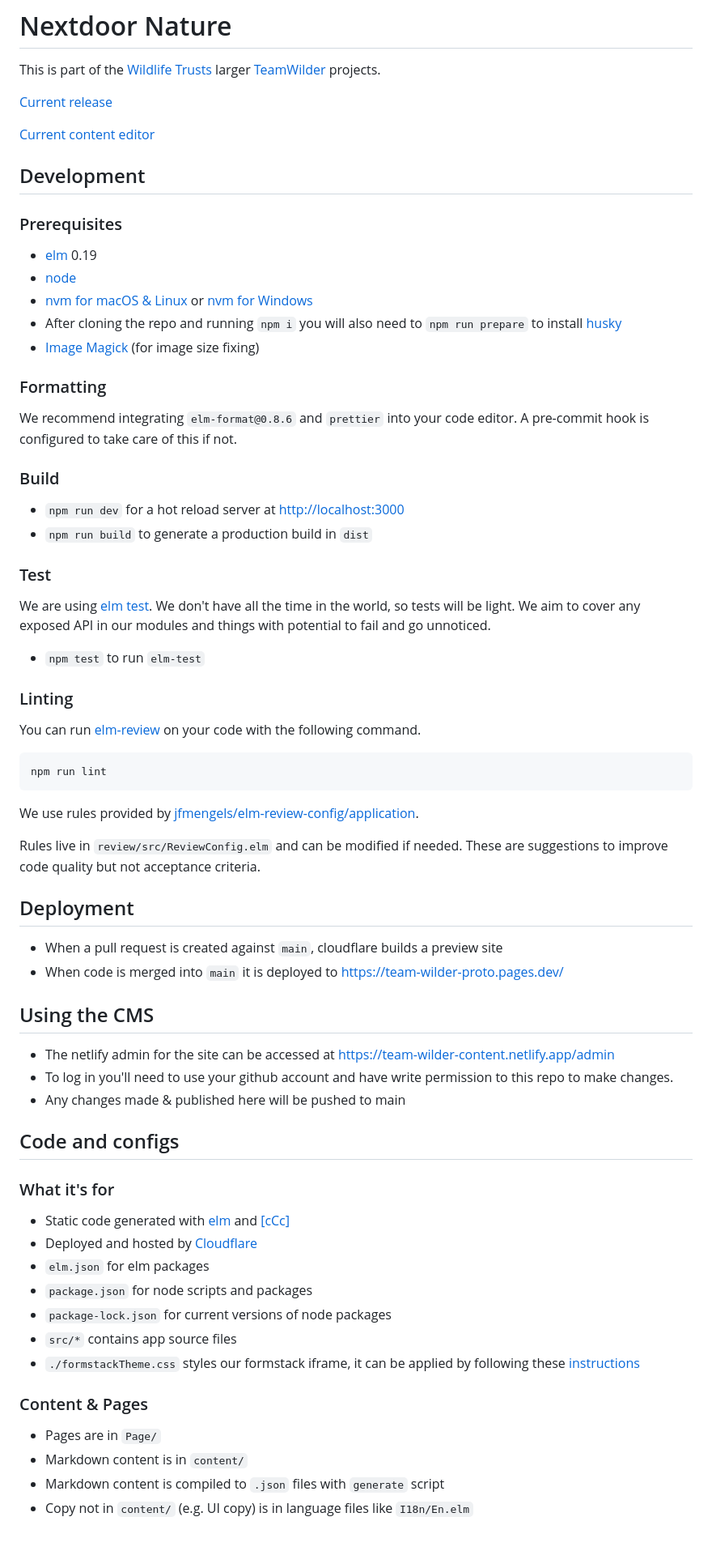
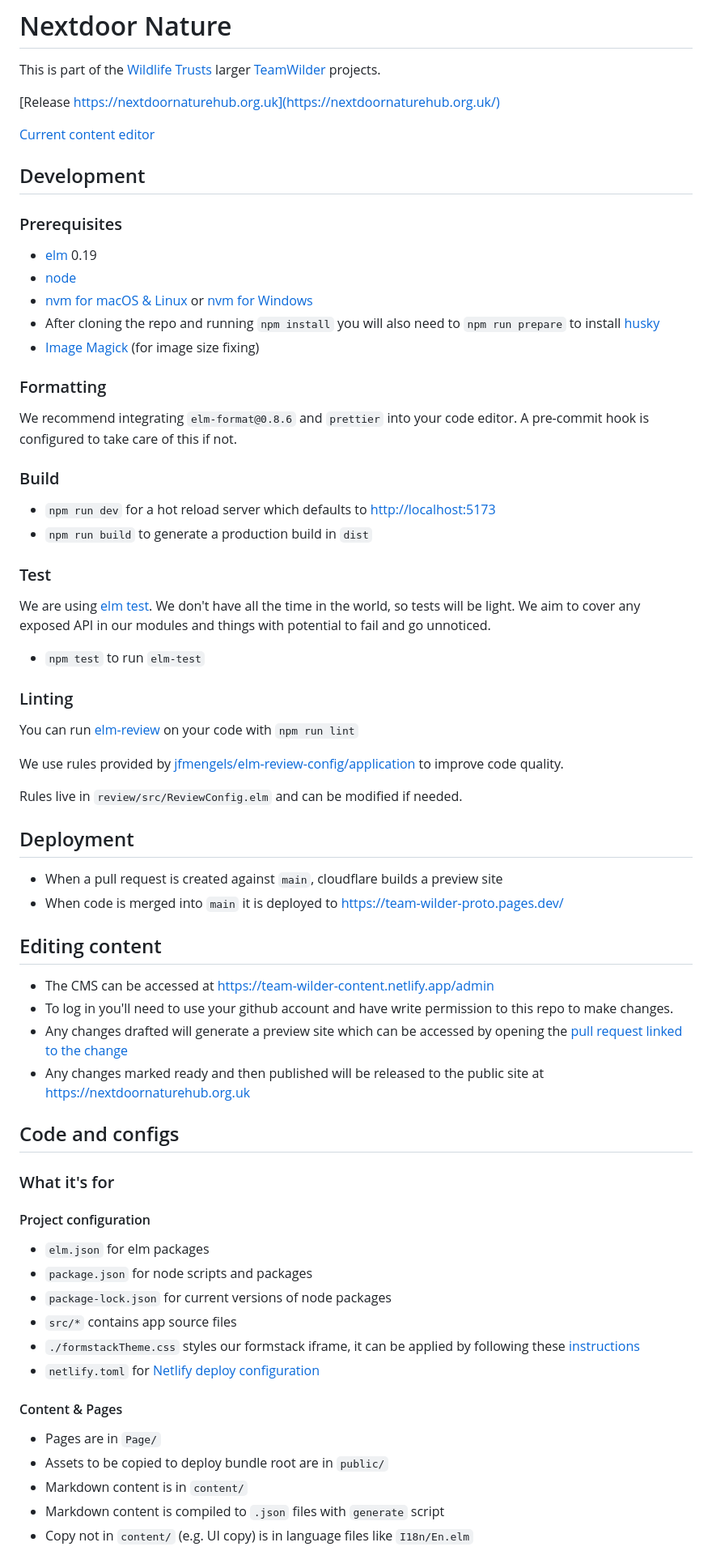
Before and after one commit to wildlifetrusts/nextdoornature, a Markdown page: README.md, the part around the change printed below. Shown: that part at 81% size. Drawn GitHub-style.

Commit message:
Update readme at pre-release

````diff
--- a/README.md
+++ b/README.md
@@ -2,7 +2,7 @@
 
 This is part of the [Wildlife Trusts](https://www.wildlifetrusts.org/) larger [TeamWilder](https://www.hiwwt.org.uk/team-wilder) projects.
 
-[Current release](https://team-wilder-proto.pages.dev/)
+[Release https://nextdoornaturehub.org.uk](https://nextdoornaturehub.org.uk/)
 
 [Current content editor](https://team-wilder-content.netlify.app/admin)
 
@@ -13,7 +13,7 @@ This is part of the [Wildlife Trusts](https://www.wildlifetrusts.org/) larger [T
 - [elm](http://elm-lang.org/) 0.19
 - [node](https://nodejs.org/)
 - [nvm for macOS & Linux](https://github.com/nvm-sh/nvm) or [nvm for Windows](https://github.com/coreybutler/nvm-windows)
-- After cloning the repo and running `npm i` you will also need to `npm run prepare` to install [husky](https://blog.typicode.com/husky-git-hooks-autoinstall/)
+- After cloning the repo and running `npm install` you will also need to `npm run prepare` to install [husky](https://blog.typicode.com/husky-git-hooks-autoinstall/)
 - [Image Magick](https://imagemagick.org/index.php) (for image size fixing)
 
 ### Formatting
@@ -22,7 +22,7 @@ We recommend integrating `elm-format@0.8.6` and `prettier` into your code editor
 
 ### Build
 
-- `npm run dev` for a hot reload server at [http://localhost:3000](http://localhost:3000)
+- `npm run dev` for a hot reload server which defaults to [http://localhost:5173](http://localhost:5173)
 - `npm run build` to generate a production build in `dist`
 
 ### Test
@@ -35,42 +35,41 @@ We aim to cover any exposed API in our modules and things with potential to fail
 
 ### Linting
 
-You can run [elm-review](https://github.com/jfmengels/elm-review) on your code with the following command.
+You can run [elm-review](https://github.com/jfmengels/elm-review) on your code with `npm run lint`
 
-```sh
-npm run lint
-```
+We use rules provided by [jfmengels/elm-review-config/application](https://github.com/jfmengels/elm-review-config) to improve code quality.
 
-We use rules provided by [jfmengels/elm-review-config/application](https://github.com/jfmengels/elm-review-config).
-
-Rules live in `review/src/ReviewConfig.elm` and can be modified if needed. These are suggestions to improve code quality but not acceptance criteria.
+Rules live in `review/src/ReviewConfig.elm` and can be modified if needed.
 
 ## Deployment
 
 - When a pull request is created against `main`, cloudflare builds a preview site
 - When code is merged into `main` it is deployed to https://team-wilder-proto.pages.dev/
 
-## Using the CMS
+## Editing content
 
-- The netlify admin for the site can be accessed at https://team-wilder-content.netlify.app/admin
+- The CMS can be accessed at https://team-wilder-content.netlify.app/admin
 - To log in you'll need to use your github account and have write permission to this repo to make changes.
-- Any changes made & published here will be pushed to main
+- Any changes drafted will generate a preview site which can be accessed by opening the [pull request linked to the change](https://github.com/geeksforsocialchange/teamwilder/pulls)
+- Any changes marked ready and then published will be released to the public site at https://nextdoornaturehub.org.uk
 
 ## Code and configs
 
 ### What it's for
 
-- Static code generated with [elm](https://elm-lang.org/docs) and [[cCc]]()
-- Deployed and hosted by [Cloudflare](https://www.cloudflare.com/)
+#### Project configuration
+
 - `elm.json` for elm packages
 - `package.json` for node scripts and packages
 - `package-lock.json` for current versions of node packages
 - `src/*` contains app source files
 - `./formstackTheme.css` styles our formstack iframe, it can be applied by following these [instructions](https://help.formstack.com/s/article/Custom-Form-Themes-and-CSS)
+- `netlify.toml` for [Netlify deploy configuration](https://docs.netlify.com/configure-builds/file-based-configuration/)
 
-### Content & Pages
+#### Content & Pages
 
 - Pages are in `Page/`
+- Assets to be copied to deploy bundle root are in `public/`
 - Markdown content is in `content/`
 - Markdown content is compiled to `.json` files with `generate` script
 - Copy not in `content/` (e.g. UI copy) is in language files like `I18n/En.elm`
````
Also changed, not shown: other parts of README.md (+0 -1 lines).
